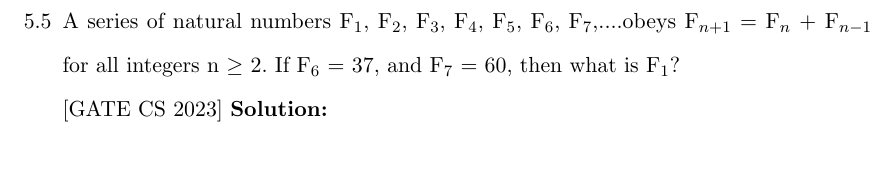
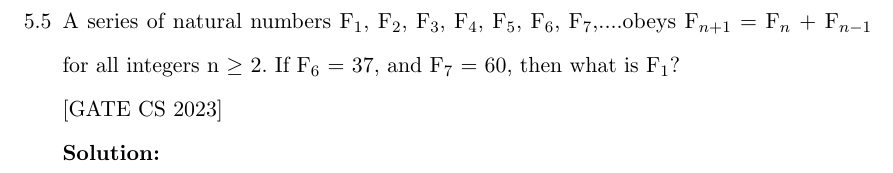
Before and after one commit to kmeghanasai/gate-signal, a LaTeX thesis (main.tex, which reads 2023/sequences.tex): part of page 46 of 84, cut so that both start at the same text. Compiled offline with pdfLaTeX.

Commit message:
Update sequences.tex

```diff
--- a/2023/sequences.tex
+++ b/2023/sequences.tex
@@ -42,7 +42,7 @@ If $x\sbrak{n}$ is obtained by convoluting $x_1\sbrak{n}$ with $x_2\sbrak{n}$, w
 
 \item A series of natural numbers F$_1$, F$_2$, F$_3$, F$_4$, F$_5$, F$_6$, F$_7$,....obeys F$_{n+1}$ = F$_n$ + F$_{n-1}$ for all integers n $\geq$ 2.
 	If F$_6$ = 37, and F$_7$ = 60, then what is F$_1$?\\
- \hfill[GATE CS 2023]
+ \hfill[GATE CS 2023] \\
  \solution
 
 \end{enumerate}
```
